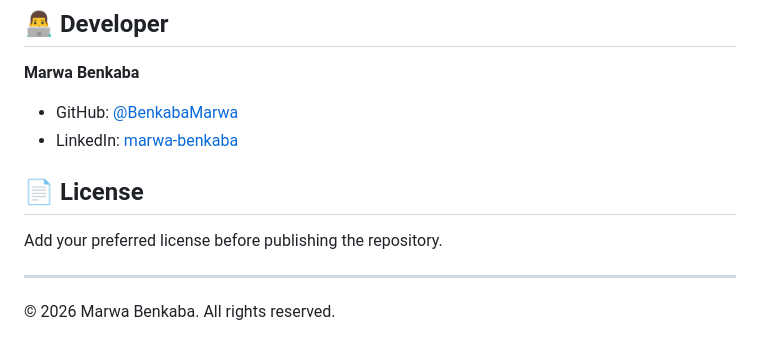
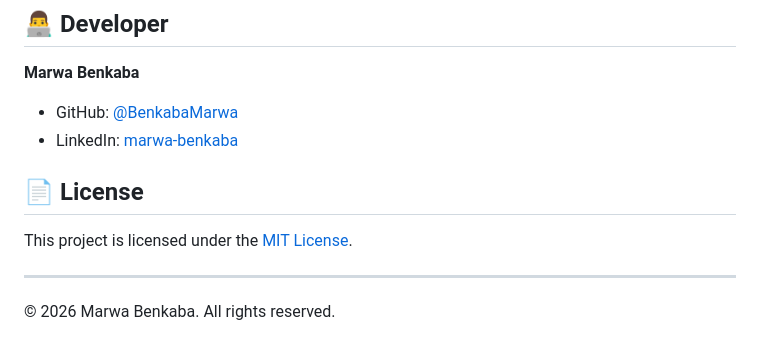
Before and after one commit to BenkabaMarwa/image-studio, a Markdown page: README.md, the part around the change. Rendered like a GitHub page.

```diff
--- a/README.md
+++ b/README.md
@@ -240,10 +240,9 @@ The project does not implement a backend image-upload service.
 - GitHub: [@BenkabaMarwa](https://github.com/BenkabaMarwa)
 - LinkedIn: [marwa-benkaba](https://www.linkedin.com/in/marwa-benkaba-916090329/)
 
-
 ## 📄 License
 
-Add your preferred license before publishing the repository.
+This project is licensed under the [MIT License](LICENSE).
 
 ---
 
```
